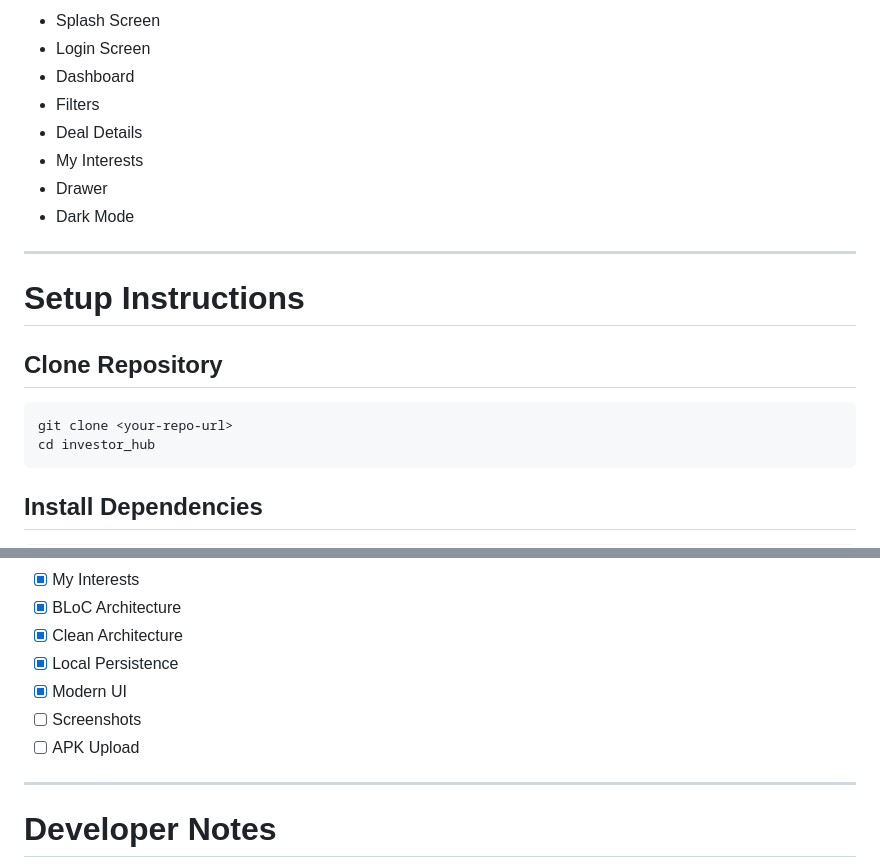
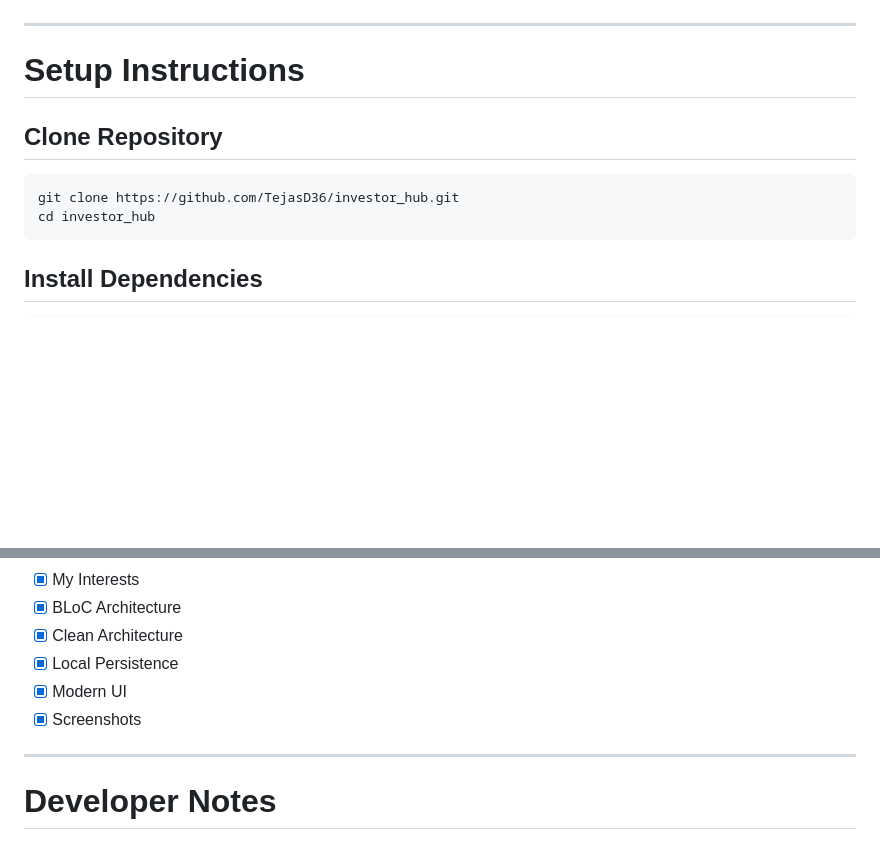
Before and after one commit to TejasD36/investor_hub, a Markdown page: README.md, 2 parts joined by grey strips. GitHub-like rendering; blank space fills up the shorter version.

Commit message:
Enhance README formatting and add screenshots section
Updated README to improve formatting and added screenshots.

````diff
--- a/README.md
+++ b/README.md
@@ -241,12 +250,4 @@ assets/mock/deals.json
 
-* Splash Screen
-* Login Screen
-* Dashboard
-* Filters
-* Deal Details
-* My Interests
-* Drawer
-* Dark Mode
 ---
 
 # Setup Instructions
@@ -254,7 +255,7 @@ assets/mock/deals.json
 ## Clone Repository
 
 ```bash
-git clone <your-repo-url>
+git clone https://github.com/TejasD36/investor_hub.git
 cd investor_hub
 ```
 
@@ -317,8 +318,7 @@ build/app/outputs/flutter-apk/app-release.apk
 * [x] Clean Architecture
 * [x] Local Persistence
 * [x] Modern UI
-* [ ] Screenshots
-* [ ] APK Upload
+* [x] Screenshots
 
 ---
 
````
Also changed, not shown: other parts of README.md (+10 -1 lines).
